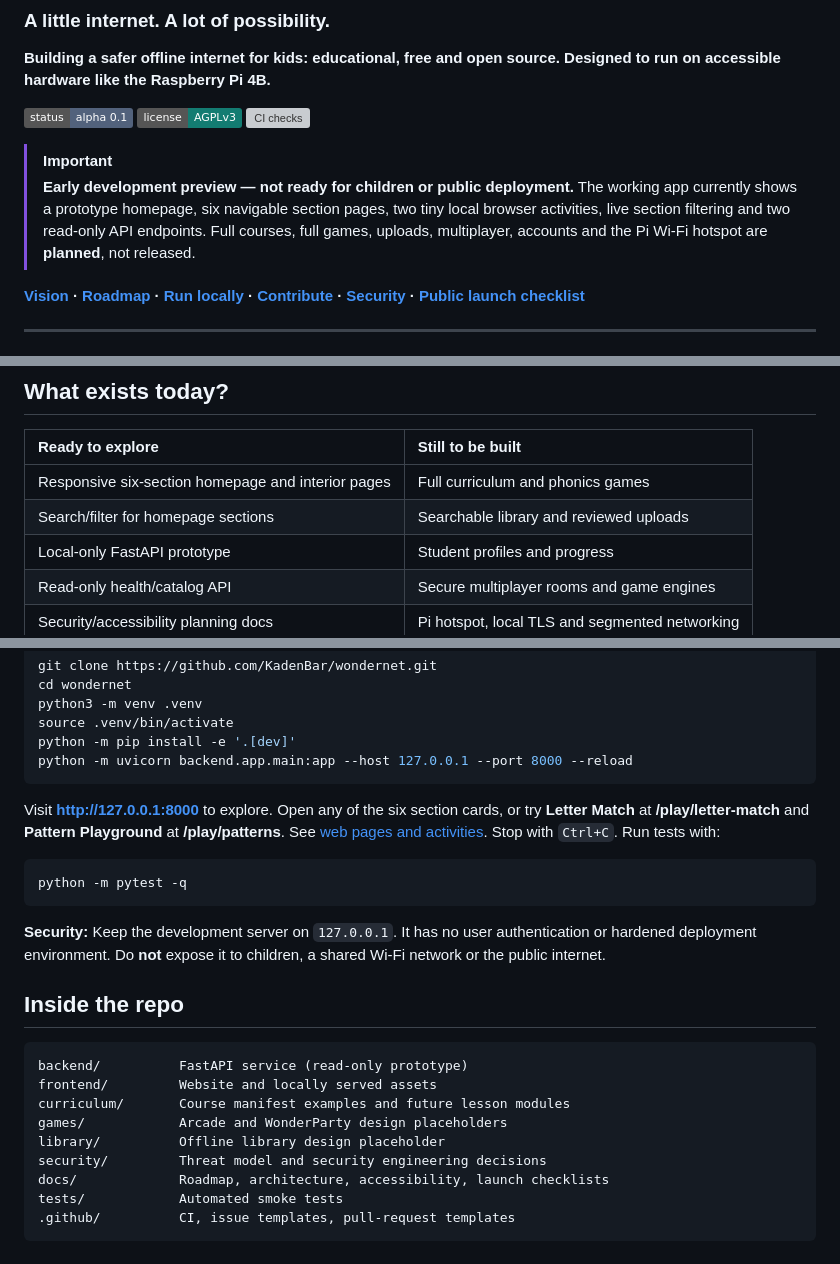
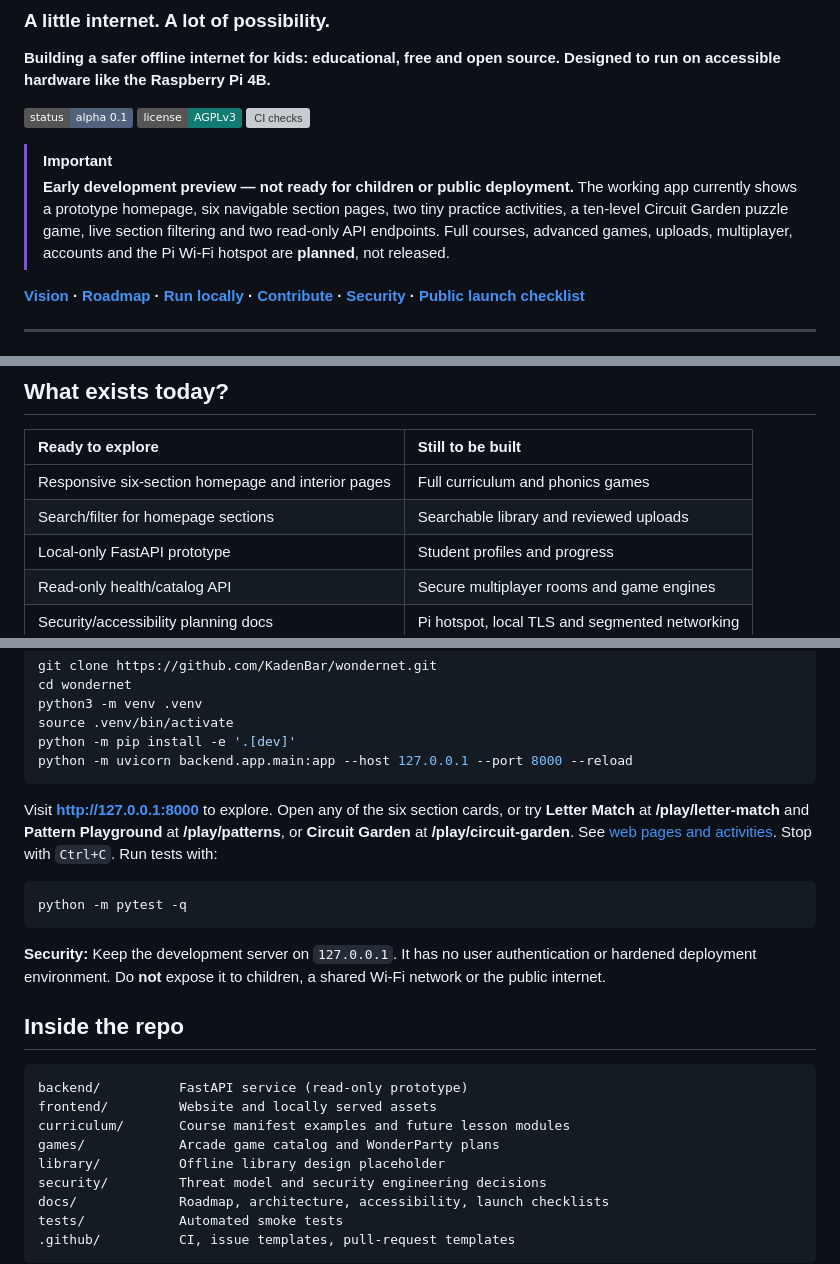
Before and after one commit to KadenBar/wondernet, a Markdown page: README.md, 3 parts joined by grey strips. Rendered like a GitHub page; badges without logos; grey boxes are pictures that could not be loaded.

Commit message:
Update README with real Circuit Garden game and accurate limitations

````diff
--- a/README.md
+++ b/README.md
@@ -9,7 +9,7 @@
 [![CI checks](https://github.com/KadenBar/wondernet/actions/workflows/checks.yml/badge.svg)](https://github.com/KadenBar/wondernet/actions/workflows/checks.yml)
 
 > [!IMPORTANT]
-> **Early development preview — not ready for children or public deployment.** The working app currently shows a prototype homepage, six navigable section pages, two tiny local browser activities, live section filtering and two read-only API endpoints. Full courses, full games, uploads, multiplayer, accounts and the Pi Wi-Fi hotspot are **planned**, not released.
+> **Early development preview — not ready for children or public deployment.** The working app currently shows a prototype homepage, six navigable section pages, two tiny practice activities, a ten-level Circuit Garden puzzle game, live section filtering and two read-only API endpoints. Full courses, advanced games, uploads, multiplayer, accounts and the Pi Wi-Fi hotspot are **planned**, not released.
 
 **[Vision](docs/vision.md) · [Roadmap](docs/roadmap.md) · [Run locally](#run-the-prototype) · [Contribute](CONTRIBUTING.md) · [Security](SECURITY.md) · [Public launch checklist](docs/public-launch-checklist.md)**
 
@@ -41,7 +41,7 @@ We're deliberately building a **fast, accessible website**, not a virtual town t
 | Ready to explore | Still to be built |
 |:---|:---|
 | Responsive six-section homepage and interior pages | Full curriculum and phonics games |
-| Search/filter for homepage sections | Searchable library and reviewed uploads |\n| Letter Match and Pattern Playground demos | Complete games, adaptive lessons and learner progress |
+| Search/filter for homepage sections | Searchable library and reviewed uploads |\n| Circuit Garden (10 puzzles) and two practice demos | Larger games, adaptive lessons and learner progress |
 | Local-only FastAPI prototype | Student profiles and progress |
 | Read-only health/catalog API | Secure multiplayer rooms and game engines |
 | Security/accessibility planning docs | Pi hotspot, local TLS and segmented networking |
@@ -94,7 +94,7 @@ python -m pip install -e '.[dev]'
 python -m uvicorn backend.app.main:app --host 127.0.0.1 --port 8000 --reload
 ```
 
-Visit **http://127.0.0.1:8000** to explore. Open any of the six section cards, or try **Letter Match** at **/play/letter-match** and **Pattern Playground** at **/play/patterns**. See [web pages and activities](docs/web-pages.md). Stop with `Ctrl+C`. Run tests with:
+Visit **http://127.0.0.1:8000** to explore. Open any of the six section cards, or try **Letter Match** at **/play/letter-match** and **Pattern Playground** at **/play/patterns**, or **Circuit Garden** at **/play/circuit-garden**. See [web pages and activities](docs/web-pages.md). Stop with `Ctrl+C`. Run tests with:
 
 ```bash
 python -m pytest -q
@@ -108,7 +108,7 @@ python -m pytest -q
 backend/          FastAPI service (read-only prototype)
 frontend/         Website and locally served assets
 curriculum/       Course manifest examples and future lesson modules
-games/            Arcade and WonderParty design placeholders
+games/            Arcade game catalog and WonderParty plans
 library/          Offline library design placeholder
 security/         Threat model and security engineering decisions
 docs/             Roadmap, architecture, accessibility, launch checklists
````
Also changed, not shown: other parts of README.md (+1 -1 lines).
